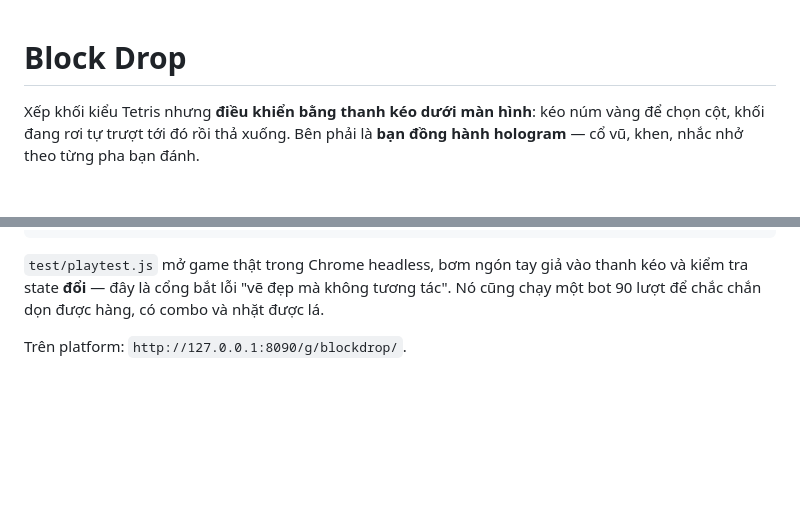
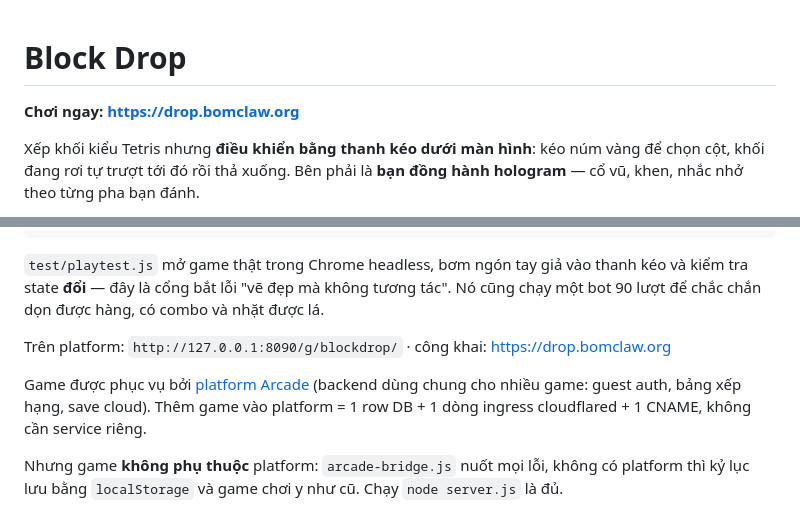
Before and after one commit to phanngoc/block-drop, a Markdown page: README.md, 2 parts joined by grey strips. GitHub-like rendering; blank space fills up the shorter version.

Commit message:
README: URL công khai drop.bomclaw.org + quan hệ với platform
Nói rõ platform là BỔ SUNG chứ không phải phụ thuộc: không có nó thì kỷ lục
lưu localStorage và game chơi y như cũ.

```diff
--- a/README.md
+++ b/README.md
@@ -1,4 +1,6 @@
 # Block Drop
+
+**Chơi ngay: https://drop.bomclaw.org**
 
 Xếp khối kiểu Tetris nhưng **điều khiển bằng thanh kéo dưới màn hình**: kéo núm vàng
 để chọn cột, khối đang rơi tự trượt tới đó rồi thả xuống. Bên phải là **bạn đồng hành
@@ -67,4 +69,11 @@ node test/playtest.js     # cổng G2/G3 bằng Chrome headless: boot, 390×844,
 kiểm tra state **đổi** — đây là cổng bắt lỗi "vẽ đẹp mà không tương tác". Nó cũng chạy một
 bot 90 lượt để chắc chắn dọn được hàng, có combo và nhặt được lá.
 
-Trên platform: `http://127.0.0.1:8090/g/blockdrop/`.
+Trên platform: `http://127.0.0.1:8090/g/blockdrop/` · công khai: https://drop.bomclaw.org
+
+Game được phục vụ bởi [platform Arcade](https://github.com/phanngoc) (backend dùng chung cho
+nhiều game: guest auth, bảng xếp hạng, save cloud). Thêm game vào platform = 1 row DB +
+1 dòng ingress cloudflared + 1 CNAME, không cần service riêng.
+
+Nhưng game **không phụ thuộc** platform: `arcade-bridge.js` nuốt mọi lỗi, không có platform
+thì kỷ lục lưu bằng `localStorage` và game chơi y như cũ. Chạy `node server.js` là đủ.
```
